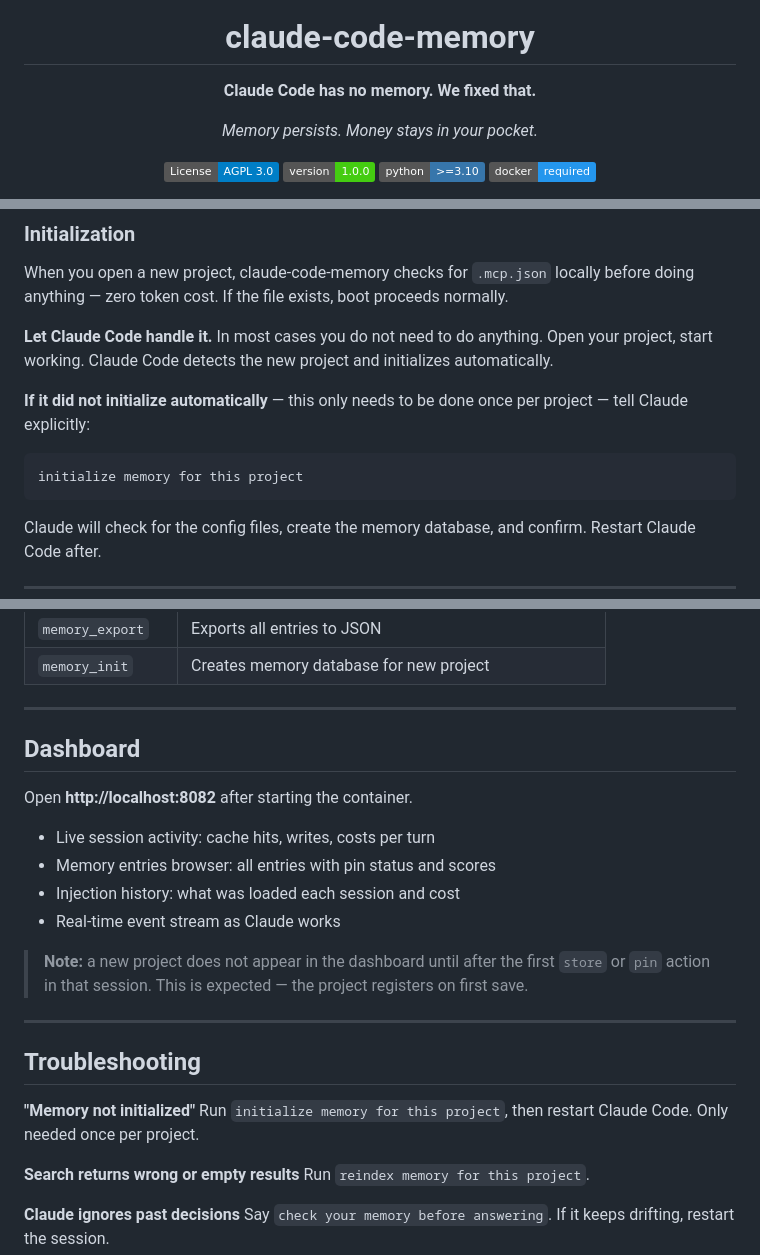
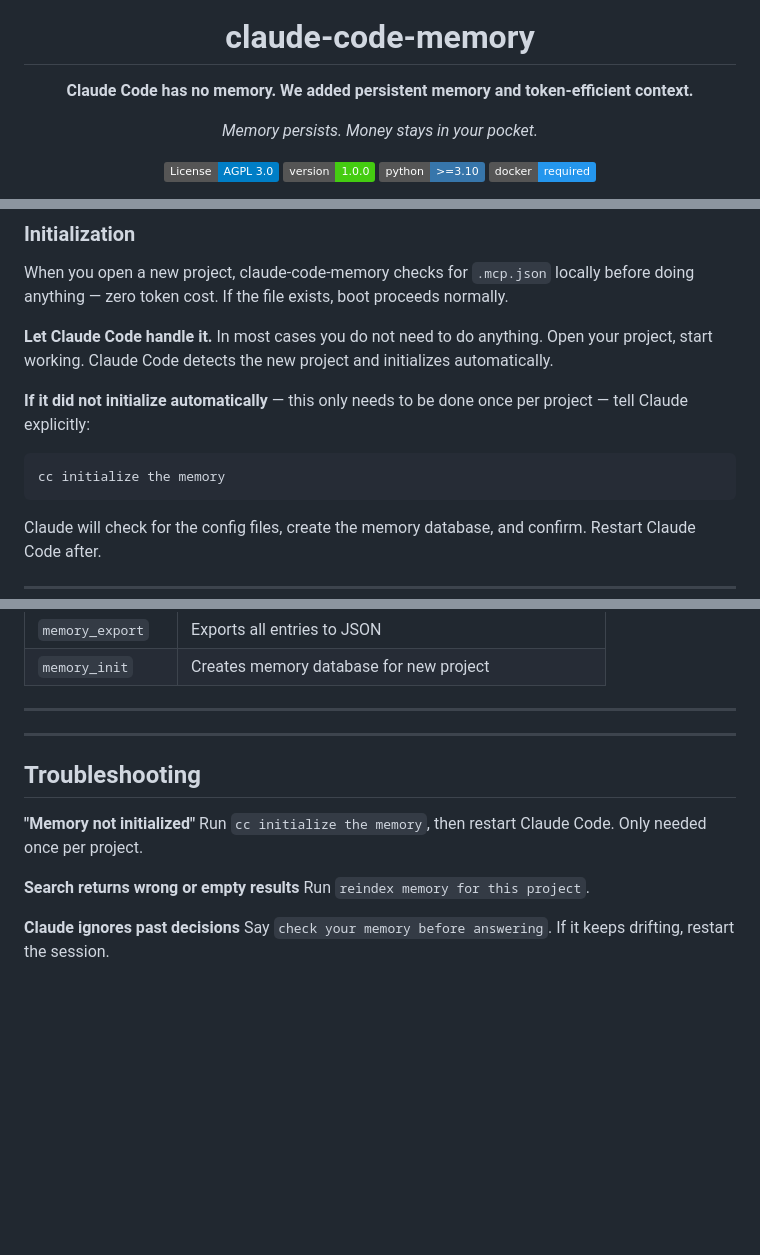
Before and after one commit to AbdoKnbGit/claude-code-memory, a Markdown page: README.md, 3 parts joined by grey strips. Drawn GitHub-style; badges without logos; blank space fills up the shorter version.

````diff
--- a/README.md
+++ b/README.md
@@ -4,7 +4,7 @@
 
 # claude-code-memory
 
-**Claude Code has no memory. We fixed that.**
+**Claude Code has no memory. We added persistent memory and token-efficient context.**
 
 *Memory persists. Money stays in your pocket.*
 
@@ -99,7 +142,7 @@ When you open a new project, claude-code-memory checks for `.mcp.json` locally b
 **If it did not initialize automatically** — this only needs to be done once per project — tell Claude explicitly:
 
 ```
-initialize memory for this project
+cc initialize the memory
 ```
 
 Claude will check for the config files, create the memory database, and confirm. Restart Claude Code after.
@@ -337,23 +393,13 @@ Available inside Claude Code automatically on port 8083. Use plain language —
 
 ---
 
-## Dashboard
-
-Open **http://localhost:8082** after starting the container.
-
-- Live session activity: cache hits, writes, costs per turn
-- Memory entries browser: all entries with pin status and scores
-- Injection history: what was loaded each session and cost
-- Real-time event stream as Claude works
-
-> **Note:** a new project does not appear in the dashboard until after the first `store` or `pin` action in that session. This is expected — the project registers on first save.
 
 ---
 
 ## Troubleshooting
 
 **"Memory not initialized"**
-Run `initialize memory for this project`, then restart Claude Code. Only needed once per project.
+Run `cc initialize the memory`, then restart Claude Code. Only needed once per project.
 
 **Search returns wrong or empty results**
 Run `reindex memory for this project`.
````
Also changed, not shown: other parts of README.md (+68 -12 lines), docs/P1-NOP.PNG (added), docs/P1-P.PNG (added), docs/P2-NOP.PNG (added), docs/P2-P.PNG (added), 4 other files.
